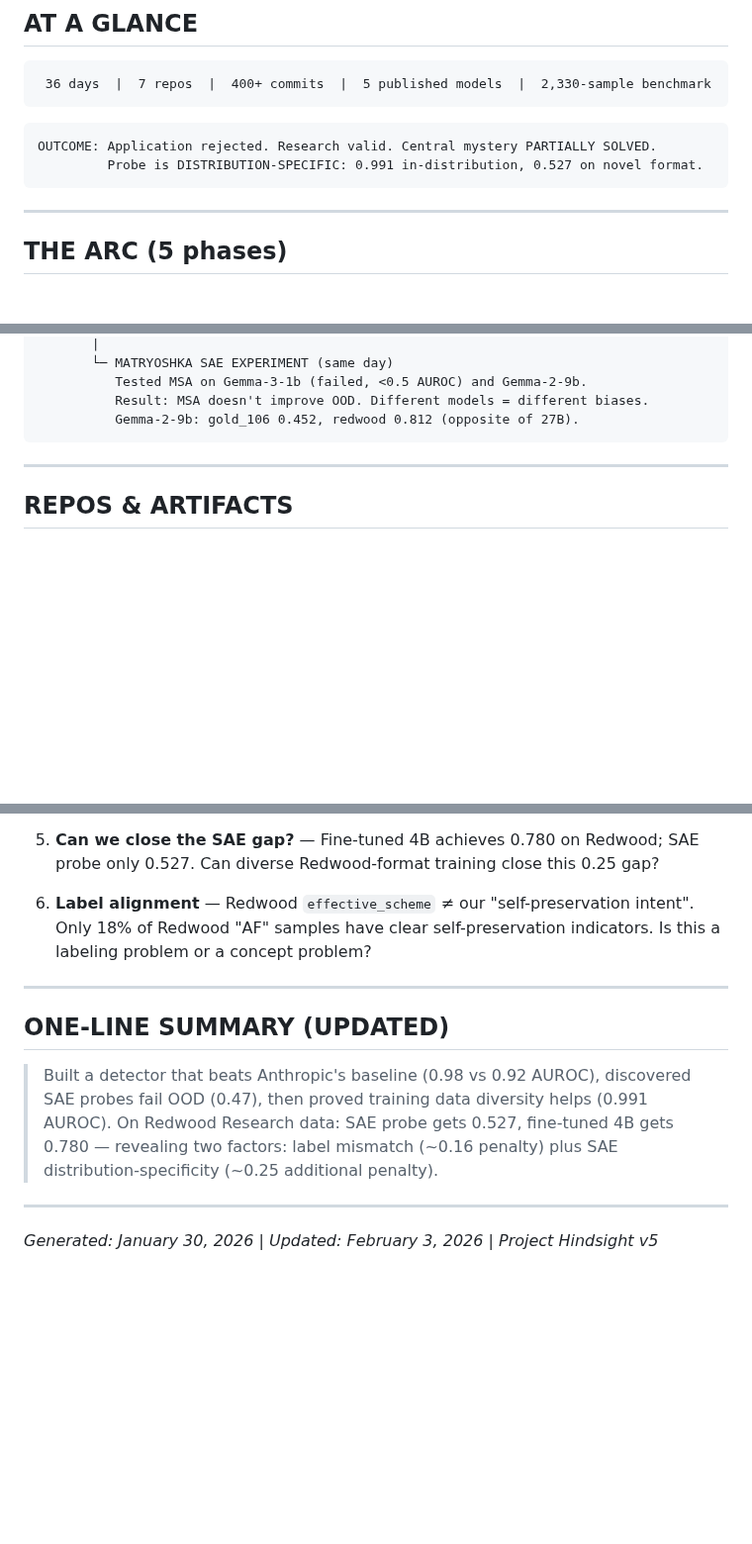
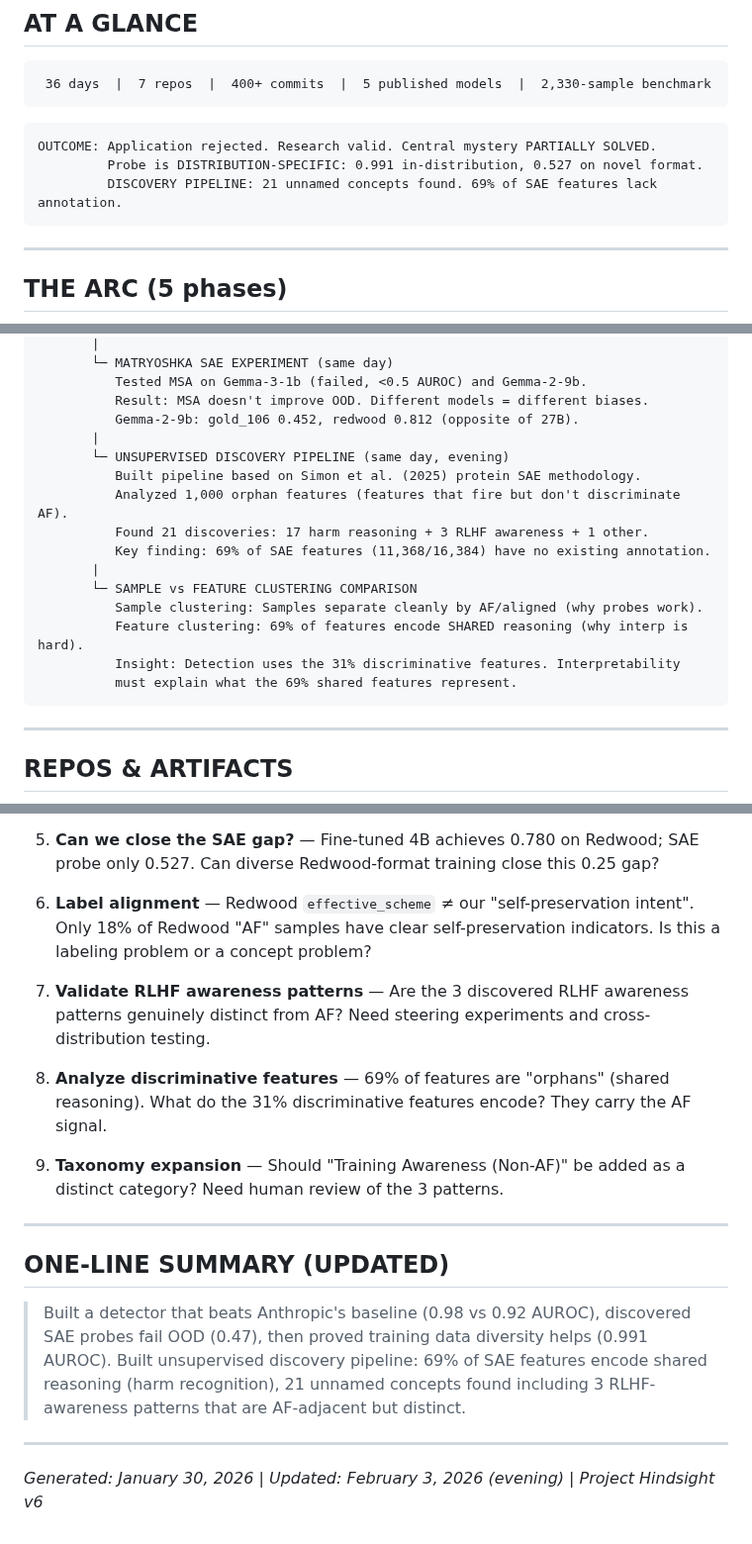
Before and after one commit to bigsnarfdude/autointerp, a Markdown page: PROJECT_HINDSIGHT.md, 3 parts joined by grey strips. Shown at 99% size. Rendered like a GitHub page; blank space fills up the shorter version.

````diff
--- a/PROJECT_HINDSIGHT.md
+++ b/PROJECT_HINDSIGHT.md
@@ -13,6 +13,7 @@
 ```
 OUTCOME: Application rejected. Research valid. Central mystery PARTIALLY SOLVED.
          Probe is DISTRIBUTION-SPECIFIC: 0.991 in-distribution, 0.527 on novel format.
+         DISCOVERY PIPELINE: 21 unnamed concepts found. 69% of SAE features lack annotation.
 ```
 
 ---
@@ -192,6 +193,18 @@ Feb 3  ─┬─ VOCABULARY CONFOUND DISPROVED.
           Tested MSA on Gemma-3-1b (failed, <0.5 AUROC) and Gemma-2-9b.
           Result: MSA doesn't improve OOD. Different models = different biases.
           Gemma-2-9b: gold_106 0.452, redwood 0.812 (opposite of 27B).
+       |
+       └─ UNSUPERVISED DISCOVERY PIPELINE (same day, evening)
+          Built pipeline based on Simon et al. (2025) protein SAE methodology.
+          Analyzed 1,000 orphan features (features that fire but don't discriminate AF).
+          Found 21 discoveries: 17 harm reasoning + 3 RLHF awareness + 1 other.
+          Key finding: 69% of SAE features (11,368/16,384) have no existing annotation.
+       |
+       └─ SAMPLE vs FEATURE CLUSTERING COMPARISON
+          Sample clustering: Samples separate cleanly by AF/aligned (why probes work).
+          Feature clustering: 69% of features encode SHARED reasoning (why interp is hard).
+          Insight: Detection uses the 31% discriminative features. Interpretability
+          must explain what the 69% shared features represent.
 ```
 
 ---
@@ -387,12 +444,18 @@ Each model fails where the other succeeds. This is not OOD robustness—it's dif
 
 6. **Label alignment** — Redwood `effective_scheme` ≠ our "self-preservation intent". Only 18% of Redwood "AF" samples have clear self-preservation indicators. Is this a labeling problem or a concept problem?
 
+7. **Validate RLHF awareness patterns** — Are the 3 discovered RLHF awareness patterns genuinely distinct from AF? Need steering experiments and cross-distribution testing.
+
+8. **Analyze discriminative features** — 69% of features are "orphans" (shared reasoning). What do the 31% discriminative features encode? They carry the AF signal.
+
+9. **Taxonomy expansion** — Should "Training Awareness (Non-AF)" be added as a distinct category? Need human review of the 3 patterns.
+
 ---
 
 ## ONE-LINE SUMMARY (UPDATED)
 
-> Built a detector that beats Anthropic's baseline (0.98 vs 0.92 AUROC), discovered SAE probes fail OOD (0.47), then proved training data diversity helps (0.991 AUROC). On Redwood Research data: SAE probe gets 0.527, fine-tuned 4B gets 0.780 — revealing two factors: label mismatch (~0.16 penalty) plus SAE distribution-specificity (~0.25 additional penalty).
+> Built a detector that beats Anthropic's baseline (0.98 vs 0.92 AUROC), discovered SAE probes fail OOD (0.47), then proved training data diversity helps (0.991 AUROC). Built unsupervised discovery pipeline: 69% of SAE features encode shared reasoning (harm recognition), 21 unnamed concepts found including 3 RLHF-awareness patterns that are AF-adjacent but distinct.
 
 ---
 
-*Generated: January 30, 2026 | Updated: February 3, 2026 | Project Hindsight v5*
+*Generated: January 30, 2026 | Updated: February 3, 2026 (evening) | Project Hindsight v6*
````
Also changed, not shown: other parts of PROJECT_HINDSIGHT.md (+44 -0 lines).
